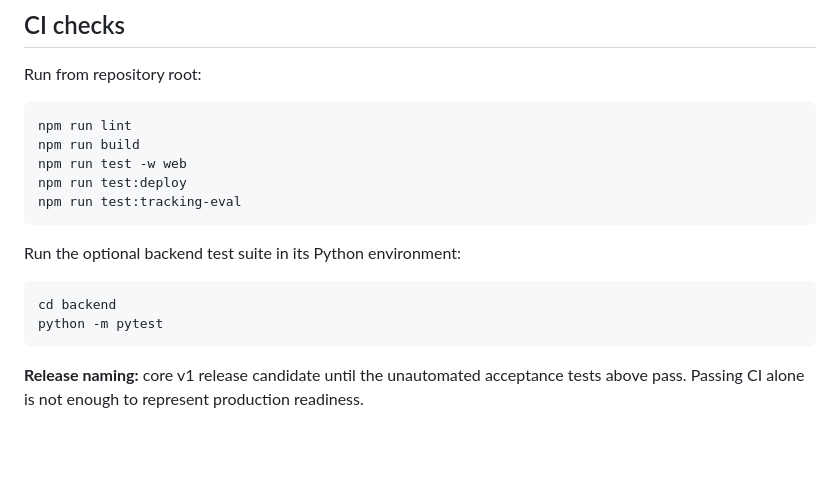
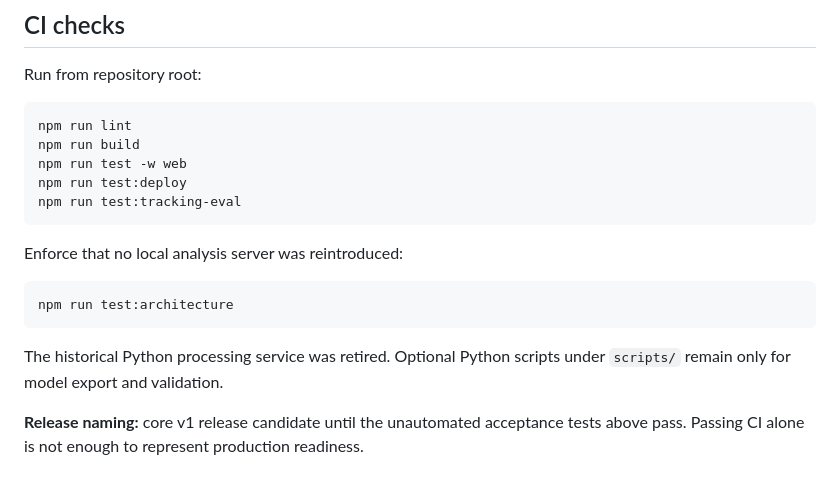
Before and after one commit to Syed-Nazeer-07/VisionGuard, a Markdown page: docs/RELEASE_CHECKLIST.md, the part around the change. Rendered like a GitHub page; blank space fills up the shorter version.

Commit message:
docs: remove retired server references from docs/RELEASE_CHECKLIST.md

````diff
--- a/docs/RELEASE_CHECKLIST.md
+++ b/docs/RELEASE_CHECKLIST.md
@@ -96,12 +96,14 @@ npm run test:deploy
 npm run test:tracking-eval
 ```
 
-Run the optional backend test suite in its Python environment:
+Enforce that no local analysis server was reintroduced:
 
 ```powershell
-cd backend
-python -m pytest
+npm run test:architecture
 ```
+
+The historical Python processing service was retired. Optional Python
+scripts under `scripts/` remain only for model export and validation.
 
 **Release naming:** core v1 release candidate until the unautomated
 acceptance tests above pass. Passing CI alone is not enough to represent
````
